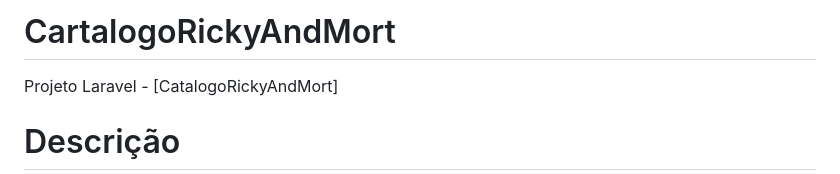
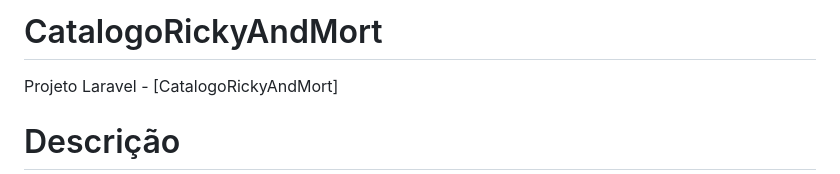
Before and after one commit to LeonardoAugusto117/CatalogoRickyAndMorty, a Markdown page: README.md, the part around the change. GitHub-like rendering.

```diff
--- a/README.md
+++ b/README.md
@@ -1,4 +1,4 @@
-# CartalogoRickyAndMort
+# CatalogoRickyAndMort
 Projeto Laravel - [CatalogoRickyAndMort]
 
 Descrição
```
